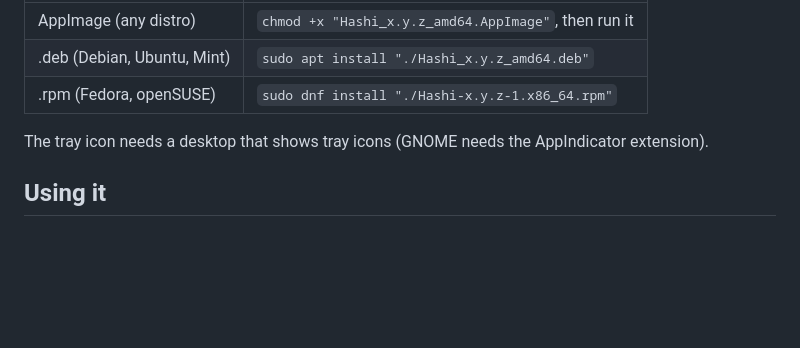
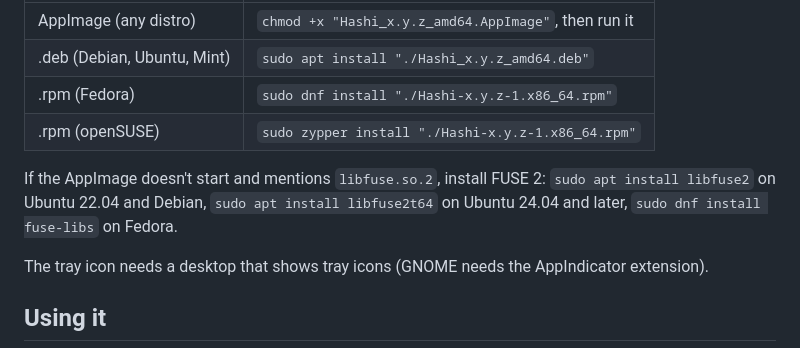
Before and after one commit to Ludeo/hashi, a Markdown page: README.md, the part around the change. Rendered like a GitHub page; blank space fills up the shorter version.

Commit message:
docs: zypper for openSUSE, what to install when the AppImage needs FUSE 2

```diff
--- a/README.md
+++ b/README.md
@@ -44,7 +44,12 @@ On Linux:
 |---|---|
 | AppImage (any distro) | `chmod +x "Hashi_x.y.z_amd64.AppImage"`, then run it |
 | .deb (Debian, Ubuntu, Mint) | `sudo apt install "./Hashi_x.y.z_amd64.deb"` |
-| .rpm (Fedora, openSUSE) | `sudo dnf install "./Hashi-x.y.z-1.x86_64.rpm"` |
+| .rpm (Fedora) | `sudo dnf install "./Hashi-x.y.z-1.x86_64.rpm"` |
+| .rpm (openSUSE) | `sudo zypper install "./Hashi-x.y.z-1.x86_64.rpm"` |
+
+If the AppImage doesn't start and mentions `libfuse.so.2`, install FUSE 2: `sudo apt install
+libfuse2` on Ubuntu 22.04 and Debian, `sudo apt install libfuse2t64` on Ubuntu 24.04 and later,
+`sudo dnf install fuse-libs` on Fedora.
 
 The tray icon needs a desktop that shows tray icons (GNOME needs the AppIndicator extension).
 
```
